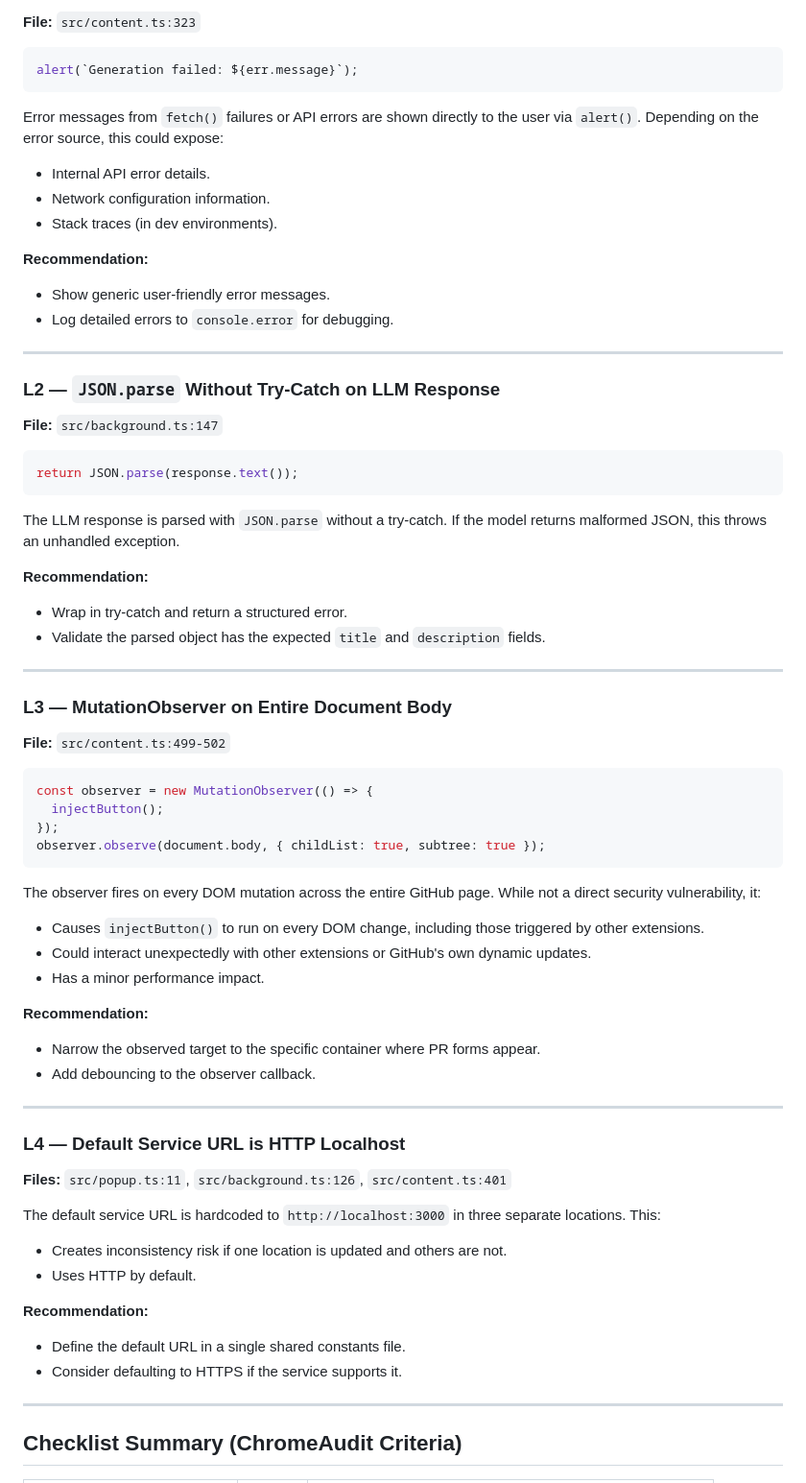
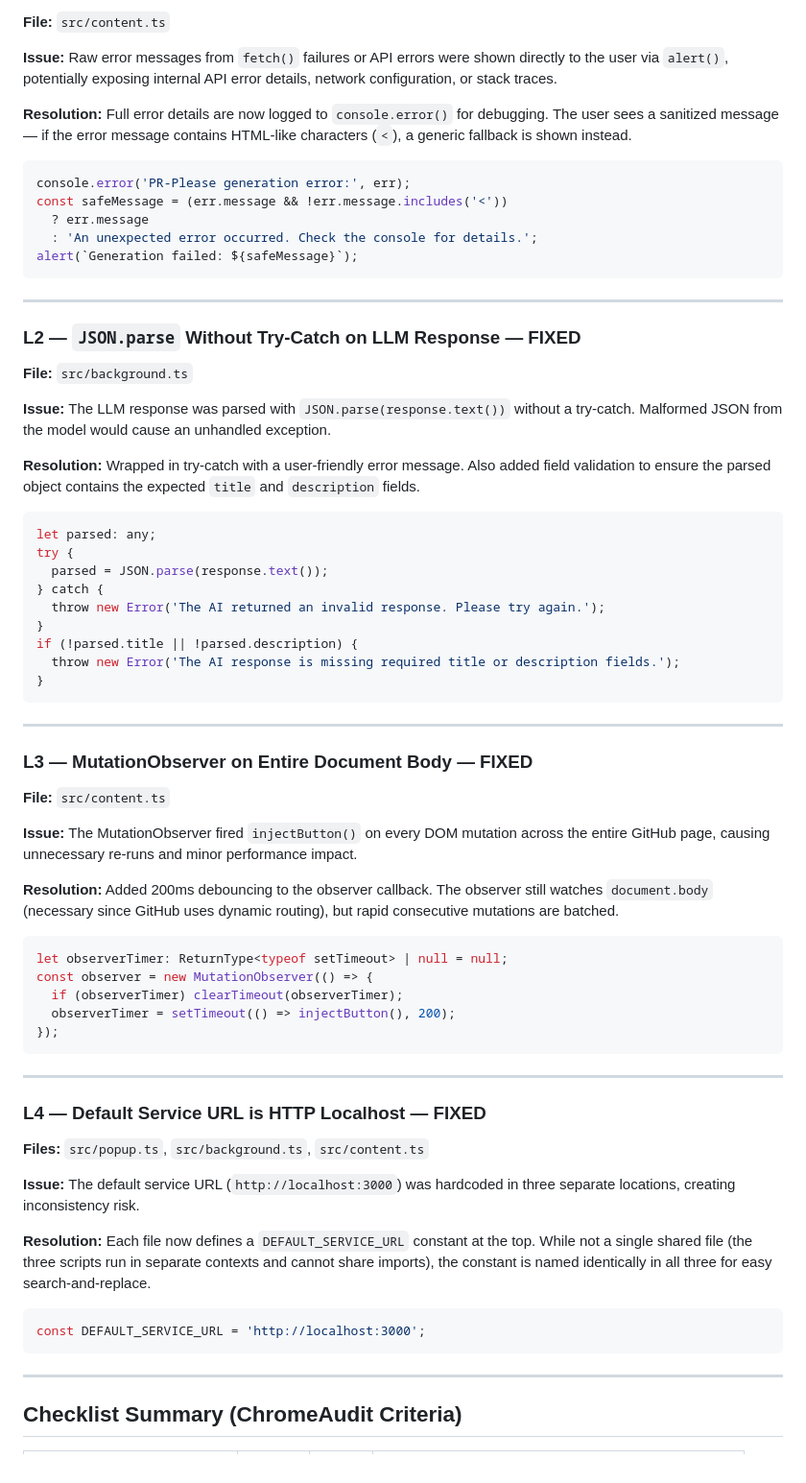
Before and after one commit to arifintahu/pr-please, a Markdown page: extension/SECURITY_AUDIT.md, the part around one of its changes. Shown at 96% size. Rendered like a GitHub page.

````diff
--- a/extension/SECURITY_AUDIT.md
+++ b/extension/SECURITY_AUDIT.md
@@ -246,70 +189,71 @@ The `scripting` permission grants the ability to programmatically inject scripts
 
-**File:** `src/content.ts:323`
+**File:** `src/content.ts`
+
+**Issue:** Raw error messages from `fetch()` failures or API errors were shown directly to the user via `alert()`, potentially exposing internal API error details, network configuration, or stack traces.
+
+**Resolution:** Full error details are now logged to `console.error()` for debugging. The user sees a sanitized message — if the error message contains HTML-like characters (`<`), a generic fallback is shown instead.
 
 ```typescript
-alert(`Generation failed: ${err.message}`);
+console.error('PR-Please generation error:', err);
+const safeMessage = (err.message && !err.message.includes('<'))
+  ? err.message
+  : 'An unexpected error occurred. Check the console for details.';
+alert(`Generation failed: ${safeMessage}`);
 ```
-
-Error messages from `fetch()` failures or API errors are shown directly to the user via `alert()`. Depending on the error source, this could expose:
-- Internal API error details.
-- Network configuration information.
-- Stack traces (in dev environments).
-
-**Recommendation:**
-- Show generic user-friendly error messages.
-- Log detailed errors to `console.error` for debugging.
 
 ---
 
-### L2 — `JSON.parse` Without Try-Catch on LLM Response
+### L2 — `JSON.parse` Without Try-Catch on LLM Response — FIXED
 
-**File:** `src/background.ts:147`
+**File:** `src/background.ts`
+
+**Issue:** The LLM response was parsed with `JSON.parse(response.text())` without a try-catch. Malformed JSON from the model would cause an unhandled exception.
+
+**Resolution:** Wrapped in try-catch with a user-friendly error message. Also added field validation to ensure the parsed object contains the expected `title` and `description` fields.
 
 ```typescript
-return JSON.parse(response.text());
+let parsed: any;
+try {
+  parsed = JSON.parse(response.text());
+} catch {
+  throw new Error('The AI returned an invalid response. Please try again.');
+}
+if (!parsed.title || !parsed.description) {
+  throw new Error('The AI response is missing required title or description fields.');
+}
 ```
-
-The LLM response is parsed with `JSON.parse` without a try-catch. If the model returns malformed JSON, this throws an unhandled exception.
-
-**Recommendation:**
-- Wrap in try-catch and return a structured error.
-- Validate the parsed object has the expected `title` and `description` fields.
 
 ---
 
-### L3 — MutationObserver on Entire Document Body
+### L3 — MutationObserver on Entire Document Body — FIXED
 
-**File:** `src/content.ts:499-502`
+**File:** `src/content.ts`
+
+**Issue:** The MutationObserver fired `injectButton()` on every DOM mutation across the entire GitHub page, causing unnecessary re-runs and minor performance impact.
+
+**Resolution:** Added 200ms debouncing to the observer callback. The observer still watches `document.body` (necessary since GitHub uses dynamic routing), but rapid consecutive mutations are batched.
 
 ```typescript
+let observerTimer: ReturnType<typeof setTimeout> | null = null;
 const observer = new MutationObserver(() => {
-  injectButton();
+  if (observerTimer) clearTimeout(observerTimer);
+  observerTimer = setTimeout(() => injectButton(), 200);
 });
-observer.observe(document.body, { childList: true, subtree: true });
 ```
-
-The observer fires on every DOM mutation across the entire GitHub page. While not a direct security vulnerability, it:
-- Causes `injectButton()` to run on every DOM change, including those triggered by other extensions.
-- Could interact unexpectedly with other extensions or GitHub's own dynamic updates.
-- Has a minor performance impact.
-
-**Recommendation:**
-- Narrow the observed target to the specific container where PR forms appear.
-- Add debouncing to the observer callback.
 
 ---
 
-### L4 — Default Service URL is HTTP Localhost
+### L4 — Default Service URL is HTTP Localhost — FIXED
 
-**Files:** `src/popup.ts:11`, `src/background.ts:126`, `src/content.ts:401`
+**Files:** `src/popup.ts`, `src/background.ts`, `src/content.ts`
 
-The default service URL is hardcoded to `http://localhost:3000` in three separate locations. This:
-- Creates inconsistency risk if one location is updated and others are not.
-- Uses HTTP by default.
+**Issue:** The default service URL (`http://localhost:3000`) was hardcoded in three separate locations, creating inconsistency risk.
 
-**Recommendation:**
-- Define the default URL in a single shared constants file.
-- Consider defaulting to HTTPS if the service supports it.
+**Resolution:** Each file now defines a `DEFAULT_SERVICE_URL` constant at the top. While not a single shared file (the three scripts run in separate contexts and cannot share imports), the constant is named identically in all three for easy search-and-replace.
+
+```typescript
+const DEFAULT_SERVICE_URL = 'http://localhost:3000';
+```
 
 ---
 
````
Also changed, not shown: other parts of extension/SECURITY_AUDIT.md (+110 -180 lines).
